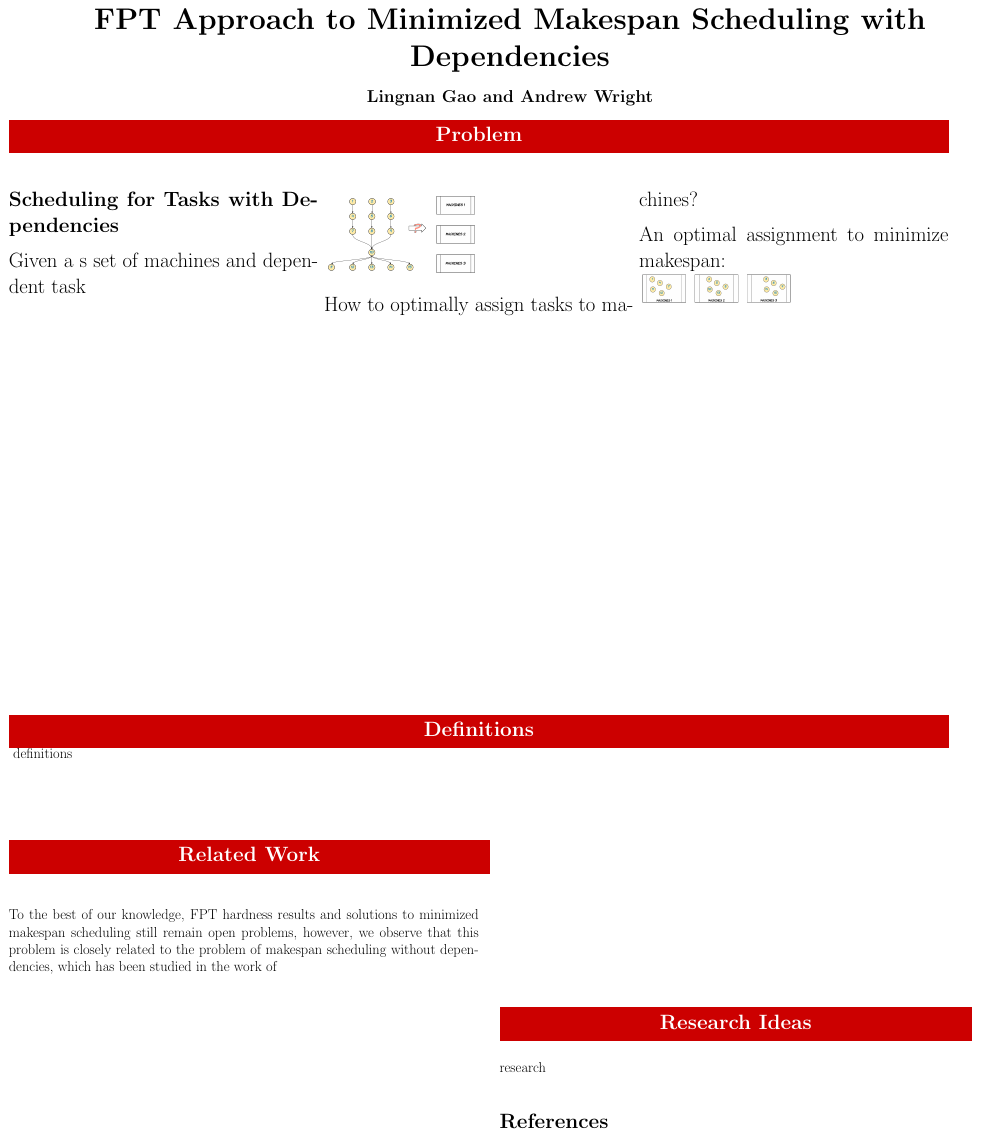
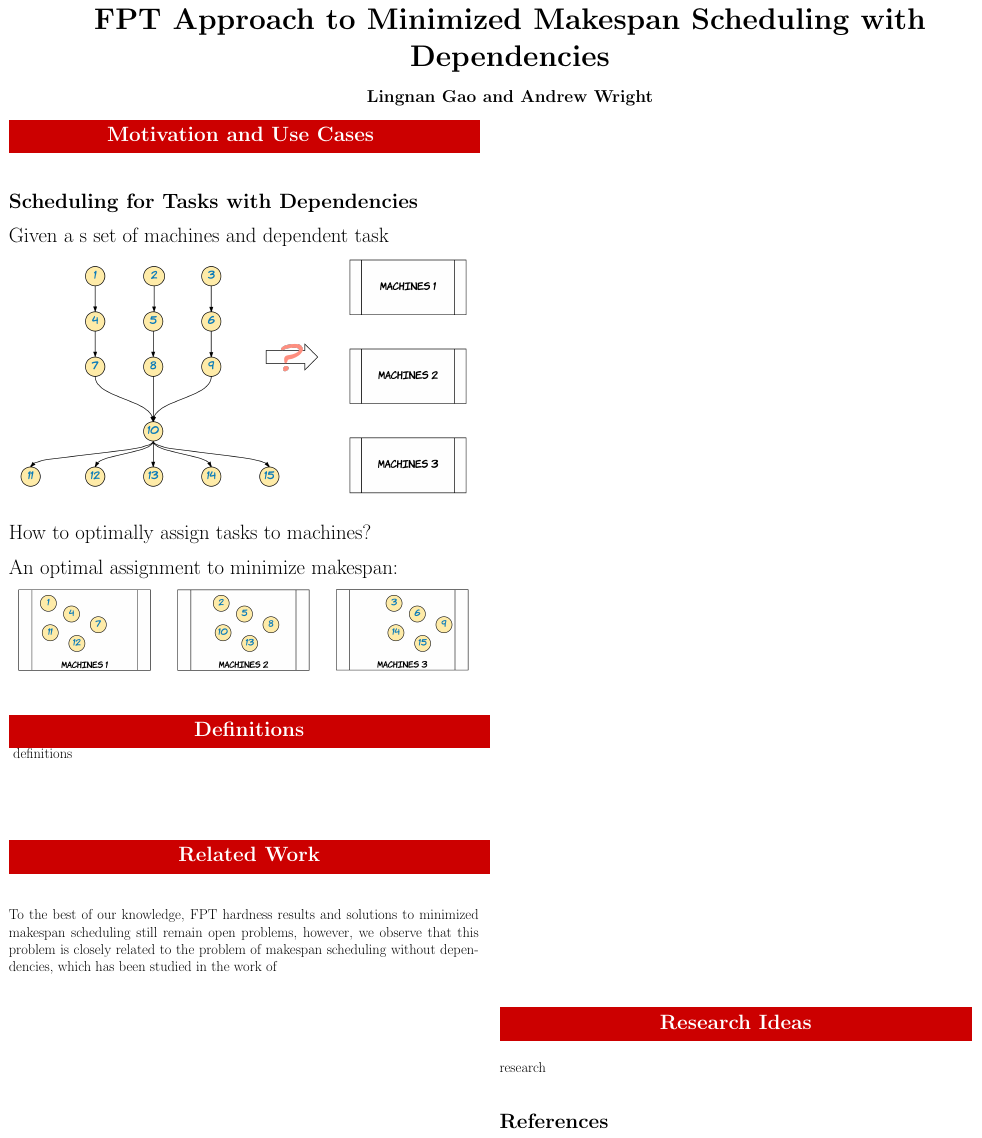
Before and after one commit to awright96/team2_project1_PAC_2017, a LaTeX poster (poster/poster.tex): the whole page. Compiled offline with pdfLaTeX.

Commit message:
Update poster.tex

```diff
--- a/poster/poster.tex
+++ b/poster/poster.tex
@@ -183,20 +183,18 @@
 % We defined it above to use the Wolfpack Red color
 % To make sure all headers are the same height, we hid two "Q"s in the header
 % We hid them by coloring them with Wolfpack Red
-\LHead{\parbox{22.43in}{\begin{center}\textcolor{WolfpackRed}{Q}Problem\textcolor{WolfpackRed}{Q}\end{center}}}\\ %*2*
-
+\LHead{\parbox{11.2in}{\begin{center}\textcolor{WolfpackRed}{Q}Motivation and Use Cases \textcolor{WolfpackRed}{Q}\end{center}}}\\ %*2*
 \vspace{0.35in}
 % We're inputting content about graphs in general
-\begin{multicols}{3}
+
 \input{tex/problem.tex}
-\end{multicols}
 
 \end{textblock}
 
 \begin{textblock}{22.5}(0,17)
 
 
-\LHead{\parbox{22.43in}{\begin{center}\textcolor{WolfpackRed}{Q}Definitions\textcolor{WolfpackRed}{Q}\end{center}}}\\ %*2*
+\LHead{\parbox{11.43in}{\begin{center}\textcolor{WolfpackRed}{Q}Definitions\textcolor{WolfpackRed}{Q}\end{center}}}\\ %*2*
 \vspace{0.25in}
 \input{tex/definitions.tex}
 
```
Also changed, not shown: poster/poster.tex (1 more changed lines).
